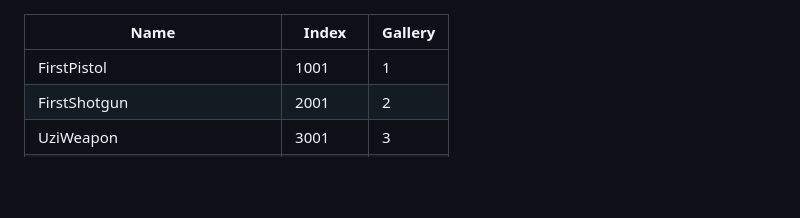
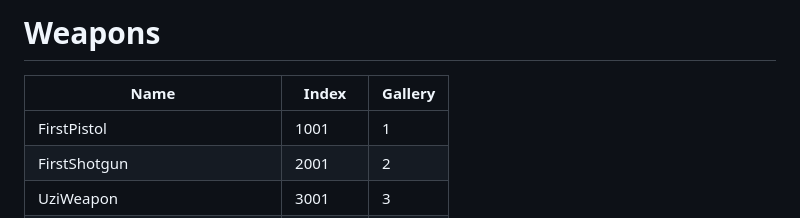
Before and after one commit to thecreatorpg3d/gxrou.xyz, a Markdown page: weapon-list.md, the part around the change. Drawn GitHub-style; blank space fills up the shorter version.

```diff
--- a/weapon-list.md
+++ b/weapon-list.md
@@ -1,3 +1,5 @@
+# Weapons
+
 | Name                          | Index   | Gallery |
 |-------------------------------|---------|---------|
 | FirstPistol                   | 1001    | 1       |
```
